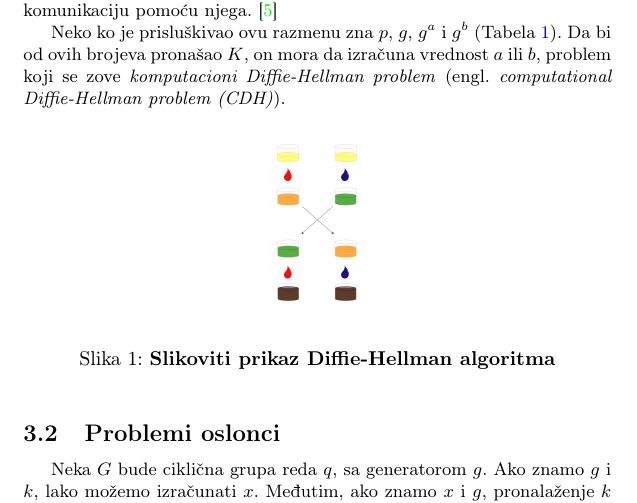
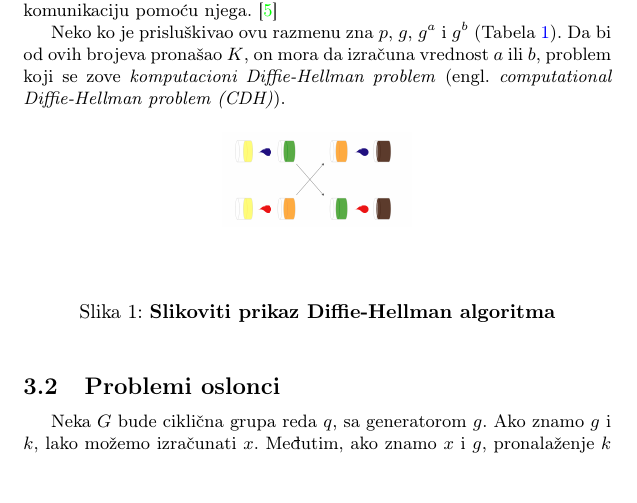
Before and after one commit to DunjaMilenkovic/6_TNP2022, a LaTeX document (6_JanevskaMilenkovićNikolićVuković.tex): part of page 4 of 9, cut so that both start at the same text. Compiled offline with pdfLaTeX.

Commit message:
Rotiraj sliku

```diff
--- a/6_JanevskaMilenkovićNikolićVuković.tex
+++ b/6_JanevskaMilenkovićNikolićVuković.tex
@@ -161,7 +161,7 @@ problem koji se zove \emph{komputacioni Diffie-Hellman problem} (engl. \emph{com
 
 \begin{figure}[h]
 \centering
-    \includegraphics[scale=0.5]{Boje.jpg}
+    \includegraphics[scale=0.5, angle=90, origin=c]{Boje.jpg}
 \caption{\textbf{Slikoviti prikaz Diffie-Hellman algoritma}}
 \label{slika:boje}
 \end{figure}
```
Also changed, not shown: 6_JanevskaMilenkovićNikolićVuković.pdf.
